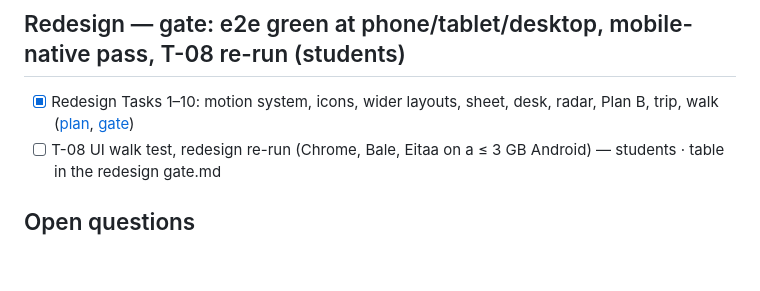
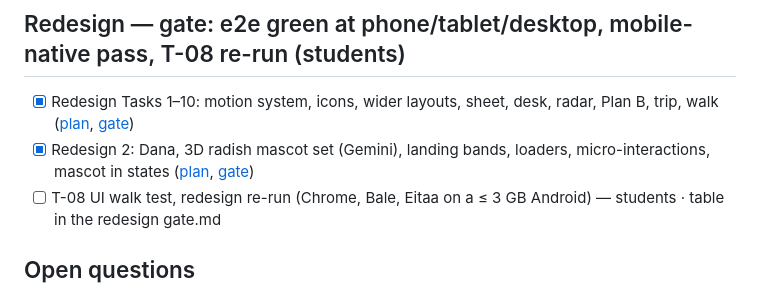
Before and after one commit to amircodington/torob-gard, a Markdown page: docs/TODO.md, the part around the change. GitHub-like rendering; blank space fills up the shorter version.

Commit message:
Tick Redesign 2
Co-Authored-By: Claude Opus 5.5 <noreply@anthropic.com>

```diff
--- a/docs/TODO.md
+++ b/docs/TODO.md
@@ -85,6 +85,7 @@ Plans: [P0](superpowers/plans/2026-10-22-p0-foundation.md) ·
 ## Redesign — gate: e2e green at phone/tablet/desktop, mobile-native pass, T-08 re-run (students)
 
 - [x] Redesign Tasks 1–10: motion system, icons, wider layouts, sheet, desk, radar, Plan B, trip, walk ([plan](superpowers/plans/2026-10-22-redesign.md), [gate](evidence/redesign/gate.md))
+- [x] Redesign 2: Dana, 3D radish mascot set (Gemini), landing bands, loaders, micro-interactions, mascot in states ([plan](superpowers/plans/2026-10-23-redesign-2.md), [gate](evidence/redesign-2/gate.md))
 - [ ] T-08 UI walk test, redesign re-run (Chrome, Bale, Eitaa on a ≤ 3 GB Android) — students · table in the redesign gate.md
 
 ## Open questions
```
